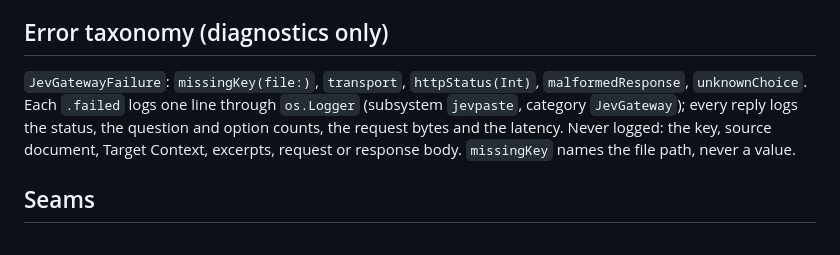
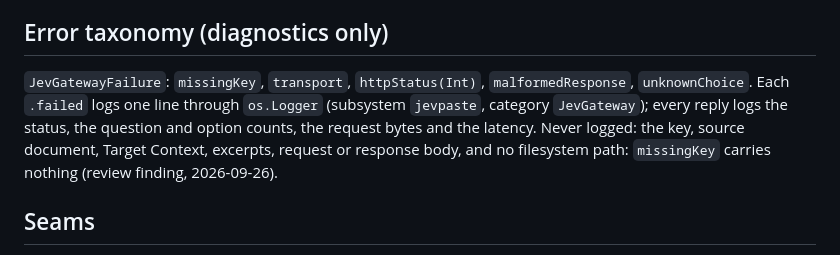
Before and after one commit to DanielMulec/jevpaste, a Markdown page: docs/design/jev-gateway.md, the part around the change. Rendered like a GitHub page.

Commit message:
Narrowing (#50): jev-gateway.md — missingKey carries no path (delta review, doc-only)

```diff
--- a/docs/design/jev-gateway.md
+++ b/docs/design/jev-gateway.md
@@ -37,10 +37,11 @@ Byte-exact checks, the follow-up rule and every outcome stay in Core; the adapte
 timeout here: the Paste Attempt drops late replies itself.
 
 ## Error taxonomy (diagnostics only)
-`JevGatewayFailure`: `missingKey(file:)`, `transport`, `httpStatus(Int)`, `malformedResponse`, `unknownChoice`. Each
+`JevGatewayFailure`: `missingKey`, `transport`, `httpStatus(Int)`, `malformedResponse`, `unknownChoice`. Each
 `.failed` logs one line through `os.Logger` (subsystem `jevpaste`, category `JevGateway`); every reply logs the
 status, the question and option counts, the request bytes and the latency. Never logged: the key, source document,
-Target Context, excerpts, request or response body. `missingKey` names the file path, never a value.
+Target Context, excerpts, request or response body, and no filesystem path: `missingKey` carries nothing (review
+finding, 2026-09-26).
 
 ## Seams
 - `JevGatewayDecisionService(credentials:transport:)`, `Sendable` struct. `evaluate` starts one
```
